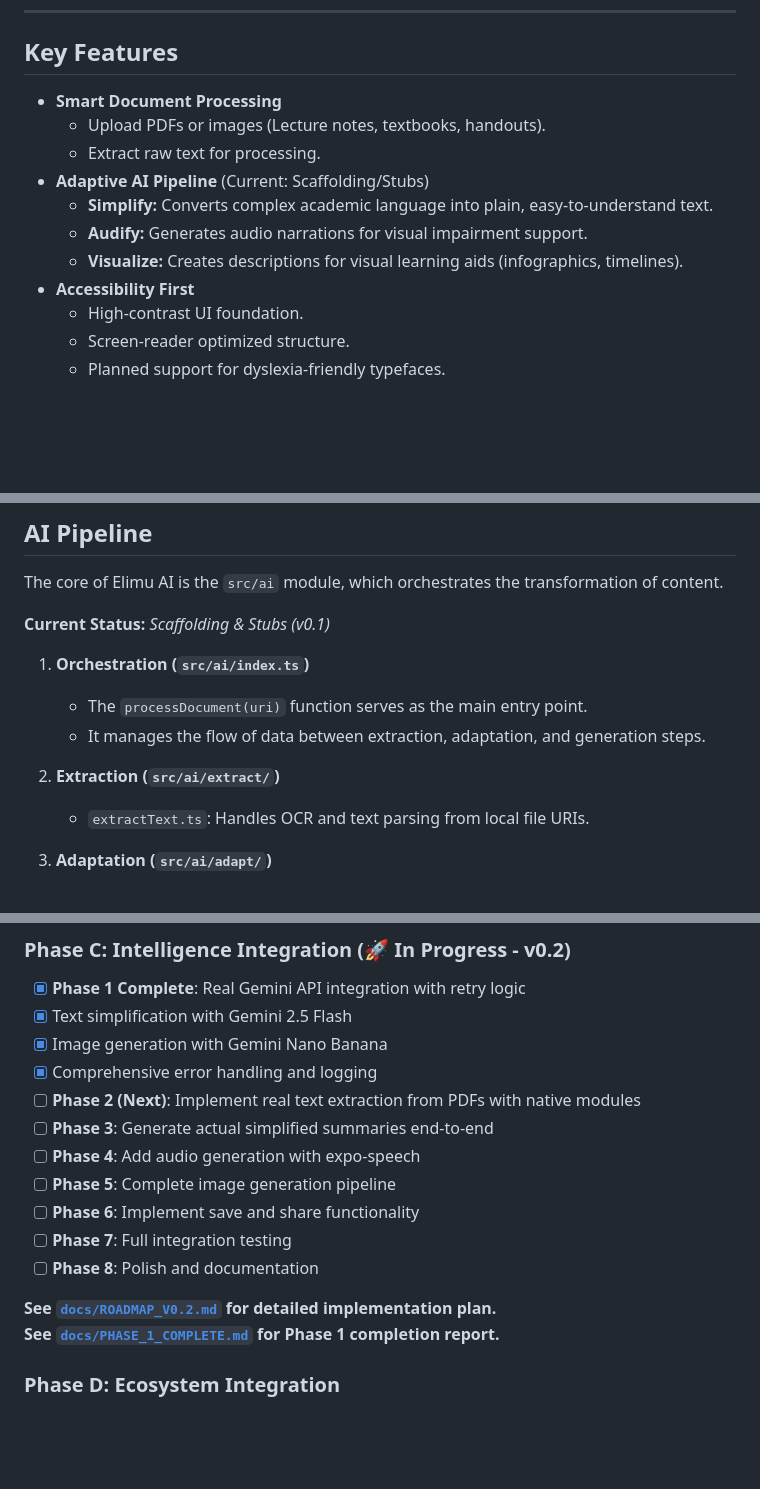
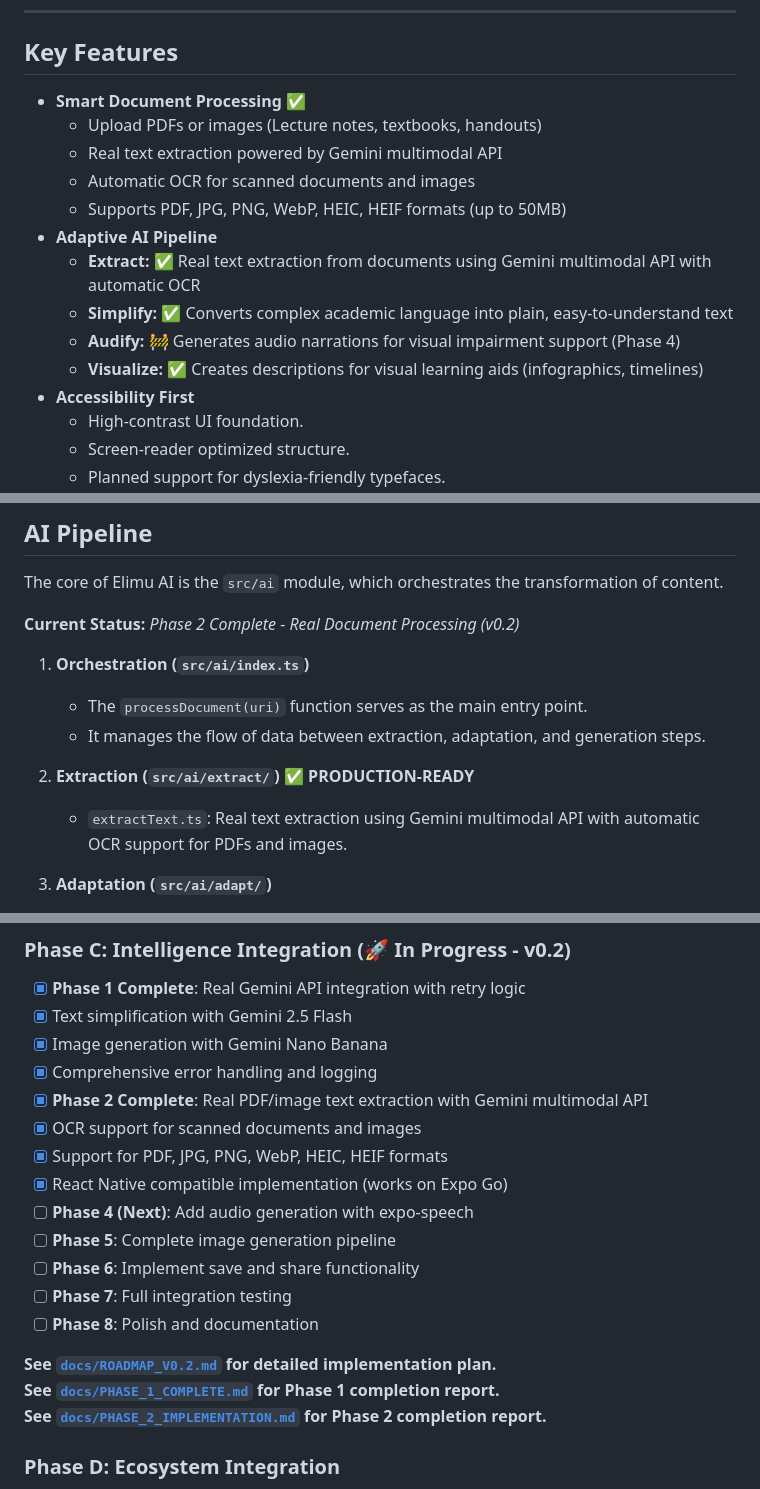
Before and after one commit to Eli-Keli/elimu-ai-app, a Markdown page: README.md, 3 parts joined by grey strips. GitHub-like rendering; blank space fills up the shorter version.

Commit message:
docs: Phase 2 - Enhance README with real text extraction details and update feature status

```diff
--- a/README.md
+++ b/README.md
@@ -8,13 +8,16 @@
 
 ## Key Features
 
-*   **Smart Document Processing**
-    *   Upload PDFs or images (Lecture notes, textbooks, handouts).
-    *   Extract raw text for processing.
-*   **Adaptive AI Pipeline** (Current: Scaffolding/Stubs)
-    *   **Simplify:** Converts complex academic language into plain, easy-to-understand text.
-    *   **Audify:** Generates audio narrations for visual impairment support.
-    *   **Visualize:** Creates descriptions for visual learning aids (infographics, timelines).
+*   **Smart Document Processing** ✅
+    *   Upload PDFs or images (Lecture notes, textbooks, handouts)
+    *   Real text extraction powered by Gemini multimodal API
+    *   Automatic OCR for scanned documents and images
+    *   Supports PDF, JPG, PNG, WebP, HEIC, HEIF formats (up to 50MB)
+*   **Adaptive AI Pipeline**
+    *   **Extract:** ✅ Real text extraction from documents using Gemini multimodal API with automatic OCR
+    *   **Simplify:** ✅ Converts complex academic language into plain, easy-to-understand text
+    *   **Audify:** 🚧 Generates audio narrations for visual impairment support (Phase 4)
+    *   **Visualize:** ✅ Creates descriptions for visual learning aids (infographics, timelines)
 *   **Accessibility First**
     *   High-contrast UI foundation.
     *   Screen-reader optimized structure.
@@ -61,14 +64,14 @@ elimu-ai-app/
 
 The core of Elimu AI is the `src/ai` module, which orchestrates the transformation of content.
 
-**Current Status:** *Scaffolding & Stubs (v0.1)*
+**Current Status:** *Phase 2 Complete - Real Document Processing (v0.2)*
 
 1.  **Orchestration (`src/ai/index.ts`)**
     *   The `processDocument(uri)` function serves as the main entry point.
     *   It manages the flow of data between extraction, adaptation, and generation steps.
 
-2.  **Extraction (`src/ai/extract/`)**
-    *   `extractText.ts`: Handles OCR and text parsing from local file URIs.
+2.  **Extraction (`src/ai/extract/`)** ✅ **PRODUCTION-READY**
+    *   `extractText.ts`: Real text extraction using Gemini multimodal API with automatic OCR support for PDFs and images.
 
 3.  **Adaptation (`src/ai/adapt/`)**
     *   `simplifyText.ts`: Rewrites content for cognitive accessibility.
@@ -157,9 +163,11 @@ The core of Elimu AI is the `src/ai` module, which orchestrates the transformati
 *   [x] Text simplification with Gemini 2.5 Flash
 *   [x] Image generation with Gemini Nano Banana
 *   [x] Comprehensive error handling and logging
-*   [ ] **Phase 2 (Next)**: Implement real text extraction from PDFs with native modules
-*   [ ] **Phase 3**: Generate actual simplified summaries end-to-end
-*   [ ] **Phase 4**: Add audio generation with expo-speech
+*   [x] **Phase 2 Complete**: Real PDF/image text extraction with Gemini multimodal API
+*   [x] OCR support for scanned documents and images
+*   [x] Support for PDF, JPG, PNG, WebP, HEIC, HEIF formats
+*   [x] React Native compatible implementation (works on Expo Go)
+*   [ ] **Phase 4 (Next)**: Add audio generation with expo-speech
 *   [ ] **Phase 5**: Complete image generation pipeline
 *   [ ] **Phase 6**: Implement save and share functionality
 *   [ ] **Phase 7**: Full integration testing
@@ -167,6 +175,7 @@ The core of Elimu AI is the `src/ai` module, which orchestrates the transformati
 
 **See [`docs/ROADMAP_V0.2.md`](docs/ROADMAP_V0.2.md) for detailed implementation plan.**
 **See [`docs/PHASE_1_COMPLETE.md`](docs/PHASE_1_COMPLETE.md) for Phase 1 completion report.**
+**See [`docs/PHASE_2_IMPLEMENTATION.md`](docs/PHASE_2_IMPLEMENTATION.md) for Phase 2 completion report.**
 
 ### Phase D: Ecosystem Integration
 *   [ ] Align UI with AbiliLife design system.
```
Also changed, not shown: other parts of README.md (+3 -0 lines).
